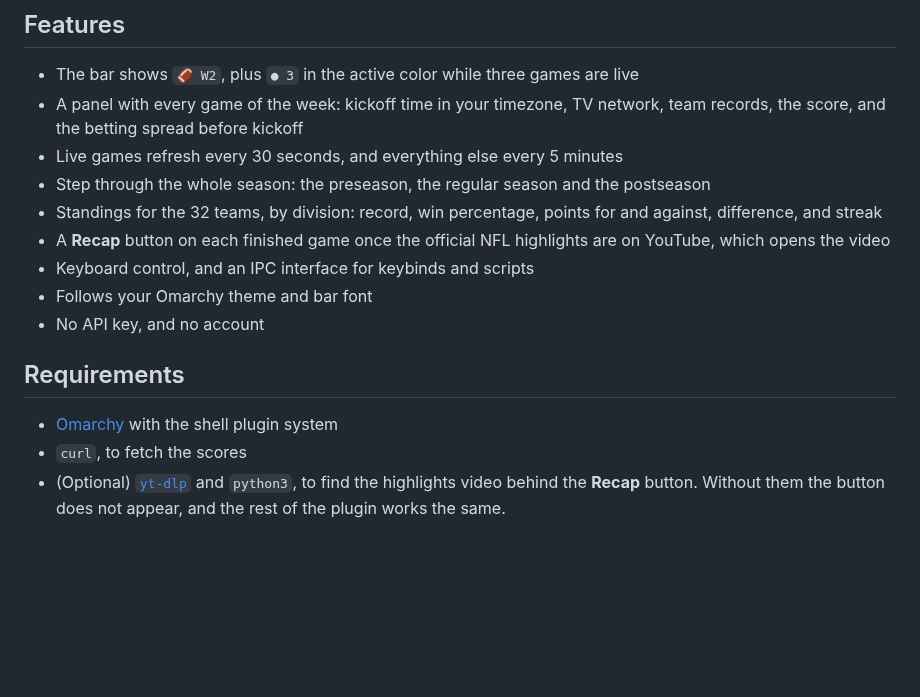
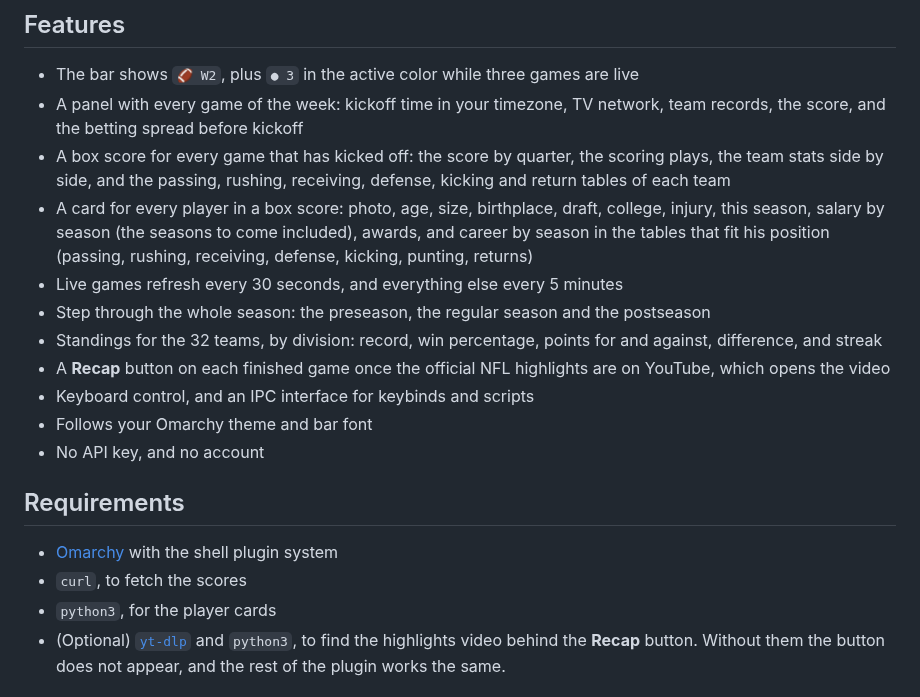
Before and after one commit to Onra/omarchy-nfl-scores, a Markdown page: README.md, the part around one of its changes. Rendered like a GitHub page; blank space fills up the shorter version.

```diff
--- a/README.md
+++ b/README.md
@@ -25,6 +29,8 @@ NFL Scores is a bar widget for the [Omarchy](https://omarchy.org) shell. The bar
 
 - The bar shows `🏈 W2`, plus `● 3` in the active color while three games are live
 - A panel with every game of the week: kickoff time in your timezone, TV network, team records, the score, and the betting spread before kickoff
+- A box score for every game that has kicked off: the score by quarter, the scoring plays, the team stats side by side, and the passing, rushing, receiving, defense, kicking and return tables of each team
+- A card for every player in a box score: photo, age, size, birthplace, draft, college, injury, this season, salary by season (the seasons to come included), awards, and career by season in the tables that fit his position (passing, rushing, receiving, defense, kicking, punting, returns)
 - Live games refresh every 30 seconds, and everything else every 5 minutes
 - Step through the whole season: the preseason, the regular season and the postseason
 - Standings for the 32 teams, by division: record, win percentage, points for and against, difference, and streak
@@ -37,6 +43,7 @@ NFL Scores is a bar widget for the [Omarchy](https://omarchy.org) shell. The bar
 
 - [Omarchy](https://omarchy.org) with the shell plugin system
 - `curl`, to fetch the scores
+- `python3`, for the player cards
 - (Optional) [`yt-dlp`](https://github.com/yt-dlp/yt-dlp) and `python3`, to find the highlights video behind the **Recap** button. Without them the button does not appear, and the rest of the plugin works the same.
 
 ## Installation
```
Also changed, not shown: other parts of README.md (+23 -11 lines), screenshots/box.png (added), screenshots/player.png (added), 4 other files.
